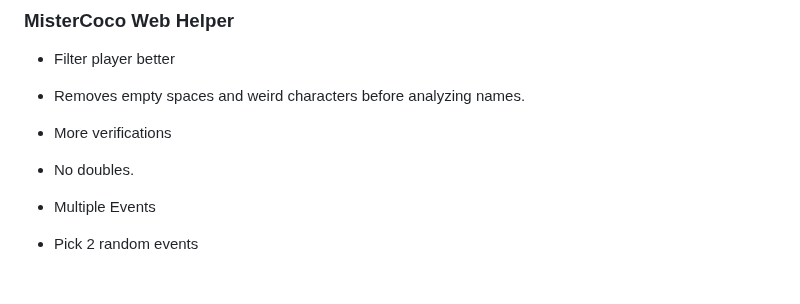
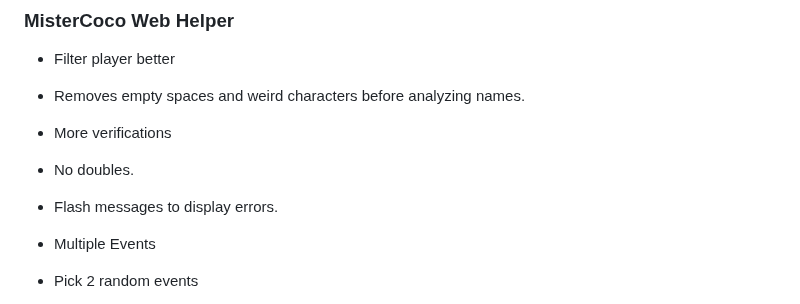
Before and after one commit to rekky1aws/wii-menu-recreation, a Markdown page: TODO.md, the part around the change. Rendered like a GitHub page; blank space fills up the shorter version.

Commit message:
TODO Update

```diff
--- a/TODO.md
+++ b/TODO.md
@@ -179,6 +179,7 @@
   + Removes empty spaces and weird characters before analyzing names.
  + More verifications
   + No doubles.
+ + Flash messages to display errors.
 
  + Multiple Events
  + Pick 2 random events
```
